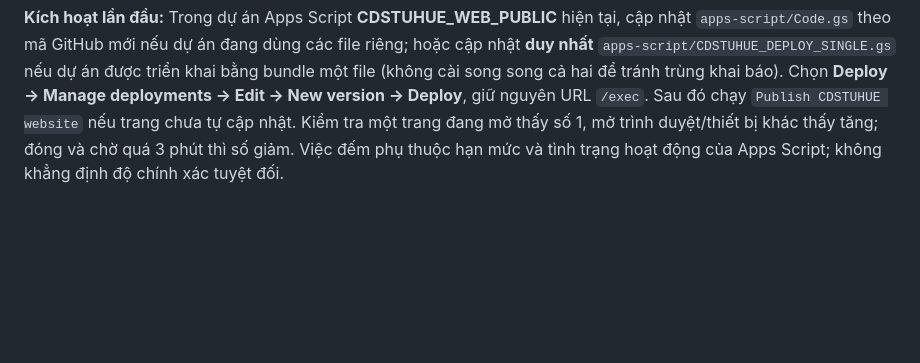
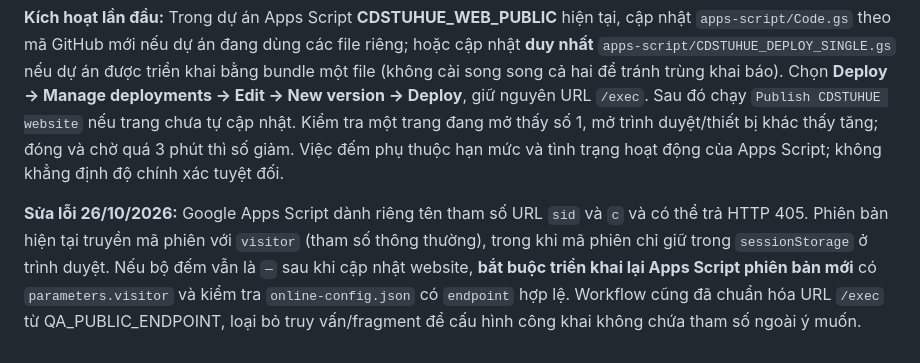
Before and after one commit to ken1412-prog/cdstuhue-tthc, a Markdown page: README.md, the part around the change. Drawn GitHub-style; blank space fills up the shorter version.

Commit message:
Document reserved sid query bug and required Apps Script redeployment

```diff
--- a/README.md
+++ b/README.md
@@ -288,3 +288,5 @@ Trong **Thống kê đảng phí → Bảng xếp hạng theo 46 Đảng bộ**,
 GitHub Pages tĩnh không tự đếm người truy cập. Trong workflow `Publish CDSTUHUE website`, `scripts/build_online_config.py` dùng GitHub Actions secret `QA_PUBLIC_ENDPOINT` (chỉ Web App QA **công khai**, không phải /exec quản trị) để tạo `site/data/online-config.json`. Địa chỉ Web App QA công khai sẽ xuất hiện trong tài nguyên của trang sau khi tính năng được bật; **không** dùng đường dẫn quản trị hoặc thêm dữ liệu bí mật vào URL. Nếu thiếu endpoint hoặc Apps Script chưa hỗ trợ `kind=presence`, giao diện hiển thị **—**, tuyệt đối không tạo số ngẫu nhiên.
 
 **Kích hoạt lần đầu:** Trong dự án Apps Script **CDSTUHUE_WEB_PUBLIC** hiện tại, cập nhật `apps-script/Code.gs` theo mã GitHub mới nếu dự án đang dùng các file riêng; hoặc cập nhật **duy nhất** `apps-script/CDSTUHUE_DEPLOY_SINGLE.gs` nếu dự án được triển khai bằng bundle một file (không cài song song cả hai để tránh trùng khai báo). Chọn **Deploy → Manage deployments → Edit → New version → Deploy**, giữ nguyên URL `/exec`. Sau đó chạy `Publish CDSTUHUE website` nếu trang chưa tự cập nhật. Kiểm tra một trang đang mở thấy số 1, mở trình duyệt/thiết bị khác thấy tăng; đóng và chờ quá 3 phút thì số giảm. Việc đếm phụ thuộc hạn mức và tình trạng hoạt động của Apps Script; không khẳng định độ chính xác tuyệt đối.
+
+**Sửa lỗi 26/10/2026:** Google Apps Script dành riêng tên tham số URL `sid` và `c` và có thể trả HTTP 405. Phiên bản hiện tại truyền mã phiên với `visitor` (tham số thông thường), trong khi mã phiên chỉ giữ trong `sessionStorage` ở trình duyệt. Nếu bộ đếm vẫn là `—` sau khi cập nhật website, **bắt buộc triển khai lại Apps Script phiên bản mới** có `parameters.visitor` và kiểm tra `online-config.json` có `endpoint` hợp lệ. Workflow cũng đã chuẩn hóa URL `/exec` từ QA_PUBLIC_ENDPOINT, loại bỏ truy vấn/fragment để cấu hình công khai không chứa tham số ngoài ý muốn.
```
